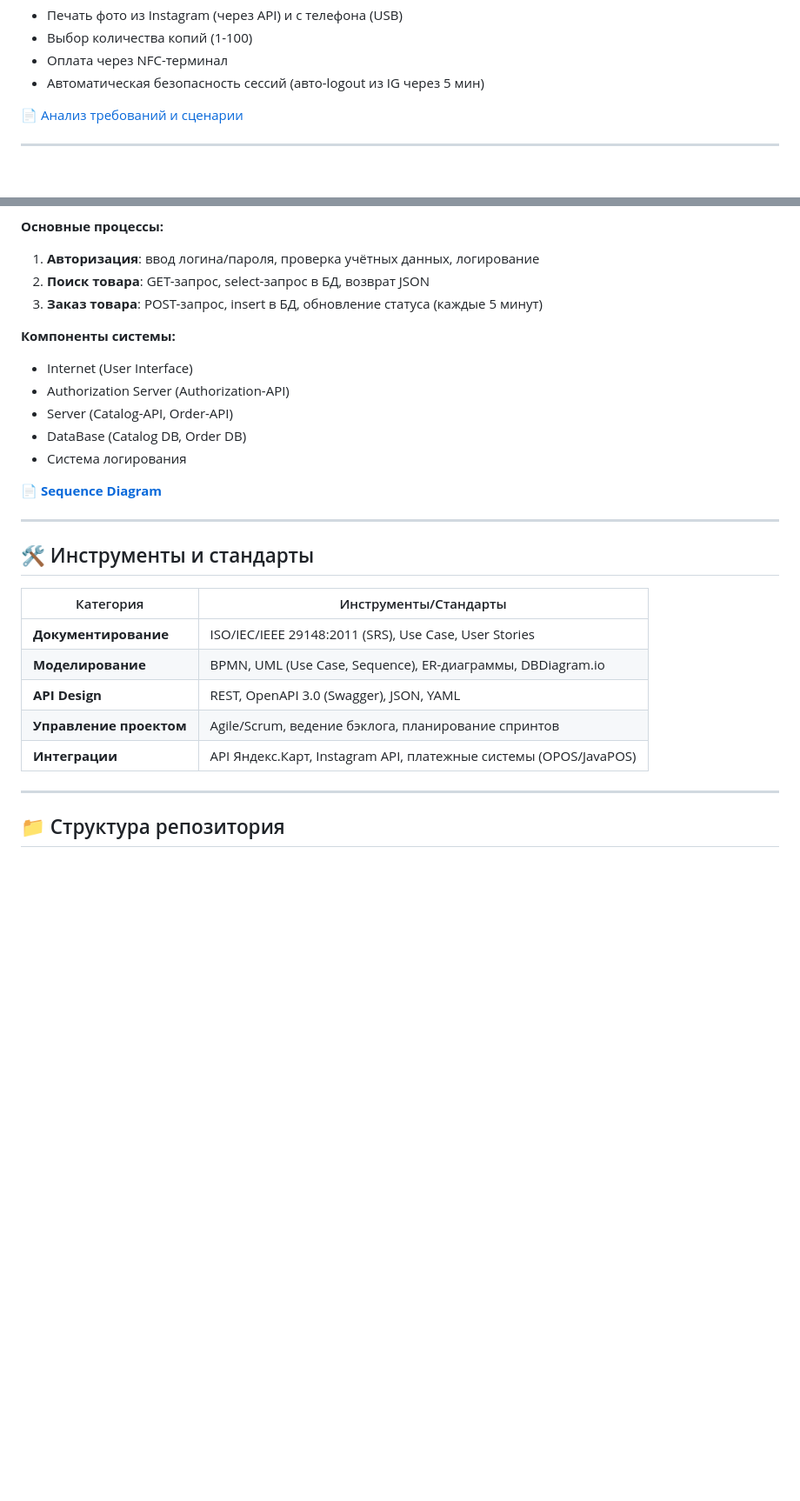
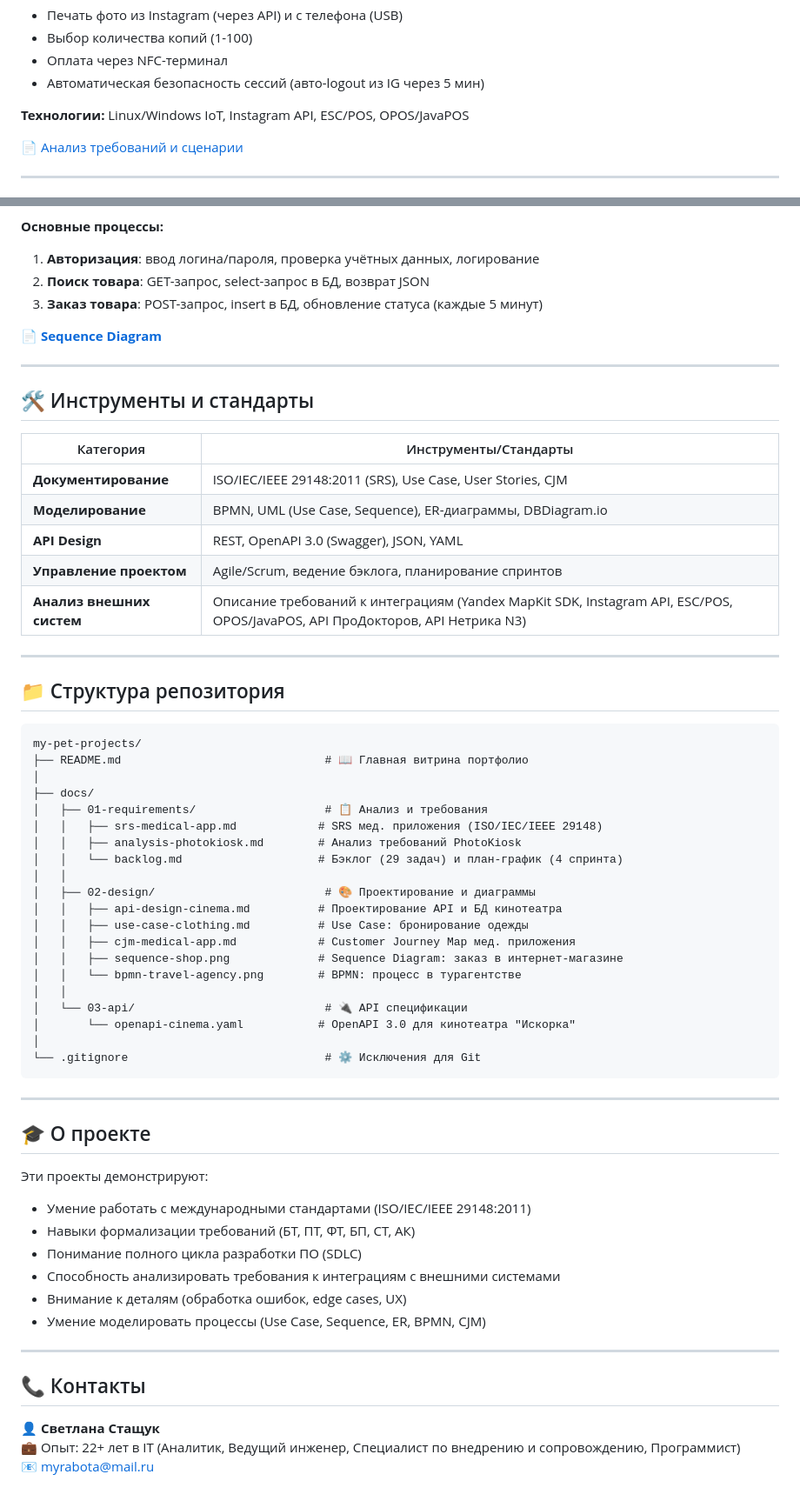
Before and after one commit to SvetlayaDonna/my-pet-projects, a Markdown page: README.md, 2 parts joined by grey strips. Shown at 87% size. Rendered like a GitHub page; blank space fills up the shorter version.

````diff
--- a/README.md
+++ b/README.md
@@ -43,6 +53,8 @@
 - Выбор количества копий (1-100)
 - Оплата через NFC-терминал
 - Автоматическая безопасность сессий (авто-logout из IG через 5 мин)
+
+**Технологии:** Linux/Windows IoT, Instagram API, ESC/POS, OPOS/JavaPOS
 
 📄 [Анализ требований и сценарии](docs/01-requirements/analysis-photokiosk.md)
 
@@ -109,13 +121,6 @@
 2. **Поиск товара**: GET-запрос, select-запрос в БД, возврат JSON
 3. **Заказ товара**: POST-запрос, insert в БД, обновление статуса (каждые 5 минут)
 
-**Компоненты системы:**
-- Internet (User Interface)
-- Authorization Server (Authorization-API)
-- Server (Catalog-API, Order-API)
-- DataBase (Catalog DB, Order DB)
-- Система логирования
-
 📄 **[Sequence Diagram](docs/02-design/sequence-shop.png)**
 
 ---
@@ -124,12 +129,54 @@
 
 | Категория | Инструменты/Стандарты |
 |-----------|----------------------|
-| **Документирование** | ISO/IEC/IEEE 29148:2011 (SRS), Use Case, User Stories |
+| **Документирование** | ISO/IEC/IEEE 29148:2011 (SRS), Use Case, User Stories, CJM |
 | **Моделирование** | BPMN, UML (Use Case, Sequence), ER-диаграммы, DBDiagram.io |
 | **API Design** | REST, OpenAPI 3.0 (Swagger), JSON, YAML |
 | **Управление проектом** | Agile/Scrum, ведение бэклога, планирование спринтов |
-| **Интеграции** | API Яндекс.Карт, Instagram API, платежные системы (OPOS/JavaPOS) |
+| **Анализ внешних систем** | Описание требований к интеграциям (Yandex MapKit SDK, Instagram API, ESC/POS, OPOS/JavaPOS, API ПроДокторов, API Нетрика N3) |
 
 ---
 
 ## 📁 Структура репозитория
+
+```
+my-pet-projects/
+├── README.md                              # 📖 Главная витрина портфолио
+│
+├── docs/
+│   ├── 01-requirements/                   # 📋 Анализ и требования
+│   │   ├── srs-medical-app.md            # SRS мед. приложения (ISO/IEC/IEEE 29148)
+│   │   ├── analysis-photokiosk.md        # Анализ требований PhotoKiosk
+│   │   └── backlog.md                    # Бэклог (29 задач) и план-график (4 спринта)
+│   │
+│   ├── 02-design/                         # 🎨 Проектирование и диаграммы
+│   │   ├── api-design-cinema.md          # Проектирование API и БД кинотеатра
+│   │   ├── use-case-clothing.md          # Use Case: бронирование одежды
+│   │   ├── cjm-medical-app.md            # Customer Journey Map мед. приложения
+│   │   ├── sequence-shop.png             # Sequence Diagram: заказ в интернет-магазине
+│   │   └── bpmn-travel-agency.png        # BPMN: процесс в турагентстве
+│   │
+│   └── 03-api/                            # 🔌 API спецификации
+│       └── openapi-cinema.yaml           # OpenAPI 3.0 для кинотеатра "Искорка"
+│
+└── .gitignore                             # ⚙️ Исключения для Git
+```
+---
+
+## 🎓 О проекте
+
+Эти проекты демонстрируют:
+- Умение работать с международными стандартами (ISO/IEC/IEEE 29148:2011)
+- Навыки формализации требований (БТ, ПТ, ФТ, БП, СТ, АК)
+- Понимание полного цикла разработки ПО (SDLC)
+- Способность анализировать требования к интеграциям с внешними системами
+- Внимание к деталям (обработка ошибок, edge cases, UX)
+- Умение моделировать процессы (Use Case, Sequence, ER, BPMN, CJM)
+
+---
+
+## 📞 Контакты
+
+👤 **Светлана Стащук**
+💼 Опыт: 22+ лет в IT (Аналитик, Ведущий инженер, Специалист по внедрению и сопровождению, Программист)
+📧 myrabota@mail.ru
````
Also changed, not shown: other parts of README.md (+12 -2 lines).
